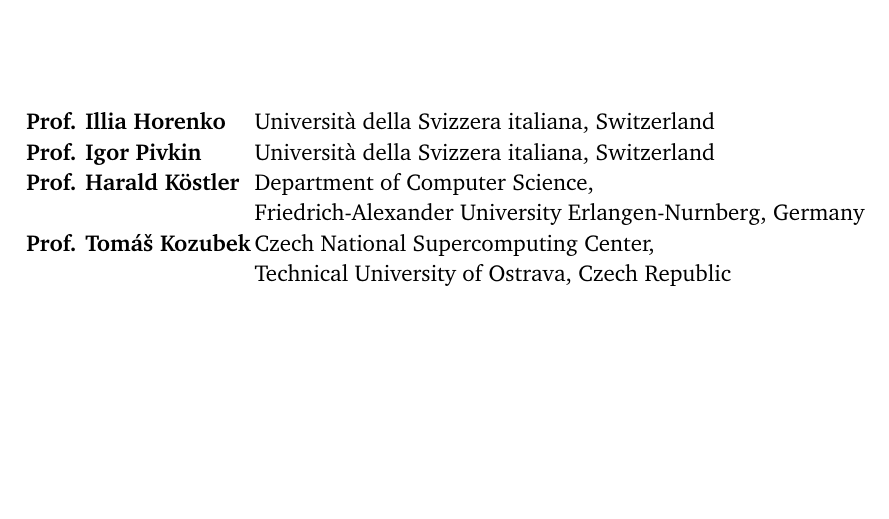
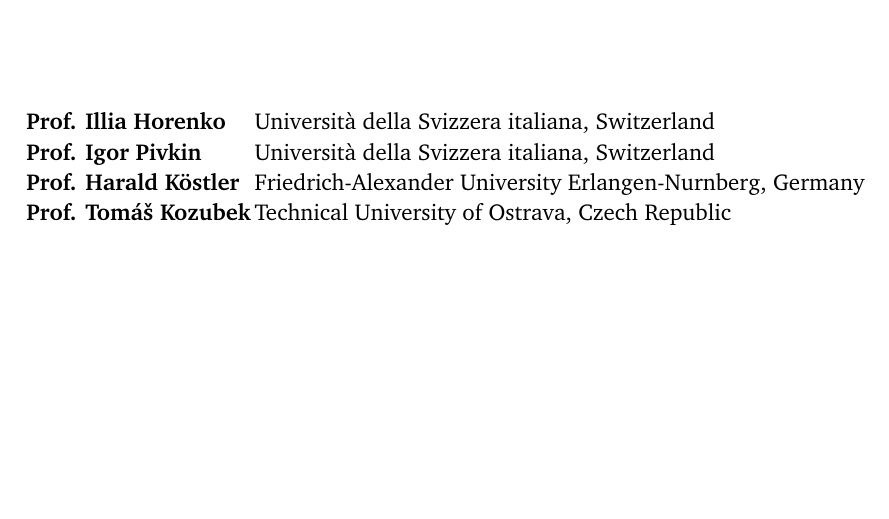
Before and after one commit to rjanalik/PhD-Thesis, a LaTeX thesis (phd-thesis.tex): part of page 3 of 88, cut so that both start at the same text. Compiled offline with pdfLaTeX.

Commit message:
Fix committee members

```diff
--- a/phd-thesis.tex
+++ b/phd-thesis.tex
@@ -251,8 +251,8 @@
   %\committeeMember{Alan M. Turing}{Princeton University, USA}
   \committeeMember{Prof. Illia Horenko}{Universit\`a della Svizzera italiana, Switzerland}
   \committeeMember{Prof. Igor Pivkin}{Universit\`a della Svizzera italiana, Switzerland}
-  \committeeMember{Prof. Harald K\"ostler}{Department of Computer Science,\\ & Friedrich-Alexander University Erlangen-Nurnberg, Germany}
-  \committeeMember{Prof. Tom\'a\v{s} Kozubek}{Czech National Supercomputing Center,\\ & Technical University of Ostrava, Czech Republic}
+  \committeeMember{Prof. Harald K\"ostler}{Friedrich-Alexander University Erlangen-Nurnberg, Germany}
+  \committeeMember{Prof. Tom\'a\v{s} Kozubek}{Technical University of Ostrava, Czech Republic}
   %there can as many members as you like
 } %the committee is compulsory
 \author{Radim Janal\'ik} %compulsory
```
